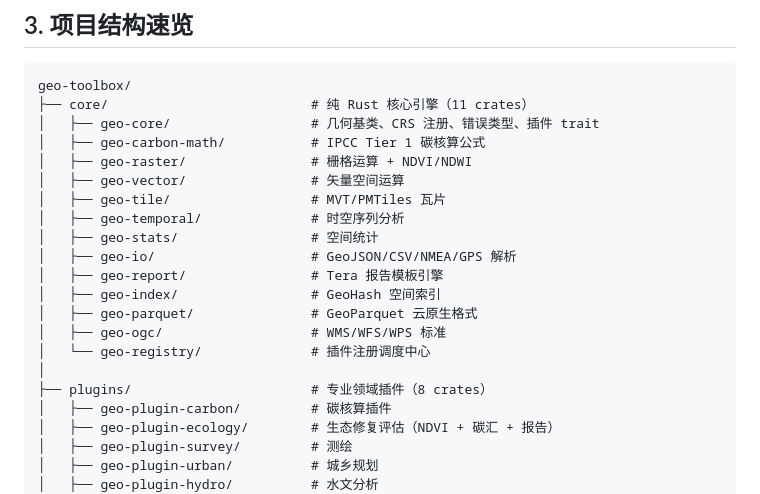
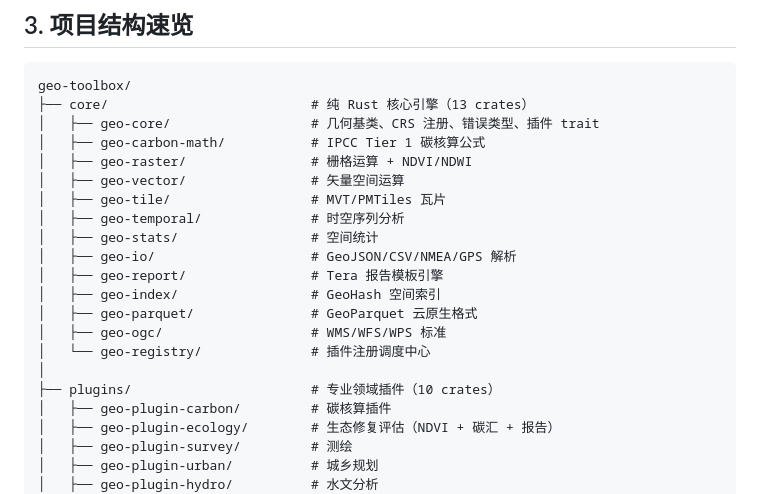
Before and after one commit to Miku196/geo-toolbox, a Markdown page: WIKI.md, the part around the change. GitHub-like rendering.

````diff
--- a/WIKI.md
+++ b/WIKI.md
@@ -215,7 +215,7 @@ cargo test --workspace
 
 ```
 geo-toolbox/
-├── core/                          # 纯 Rust 核心引擎（11 crates）
+├── core/                          # 纯 Rust 核心引擎（13 crates）
 │   ├── geo-core/                  # 几何基类、CRS 注册、错误类型、插件 trait
 │   ├── geo-carbon-math/           # IPCC Tier 1 碳核算公式
 │   ├── geo-raster/                # 栅格运算 + NDVI/NDWI
@@ -230,7 +230,7 @@ geo-toolbox/
 │   ├── geo-ogc/                   # WMS/WFS/WPS 标准
 │   └── geo-registry/              # 插件注册调度中心
 │
-├── plugins/                       # 专业领域插件（8 crates）
+├── plugins/                       # 专业领域插件（10 crates）
 │   ├── geo-plugin-carbon/         # 碳核算插件
 │   ├── geo-plugin-ecology/        # 生态修复评估（NDVI + 碳汇 + 报告）
 │   ├── geo-plugin-survey/         # 测绘
````
Also changed, not shown: README.md (+8 -7 lines).
